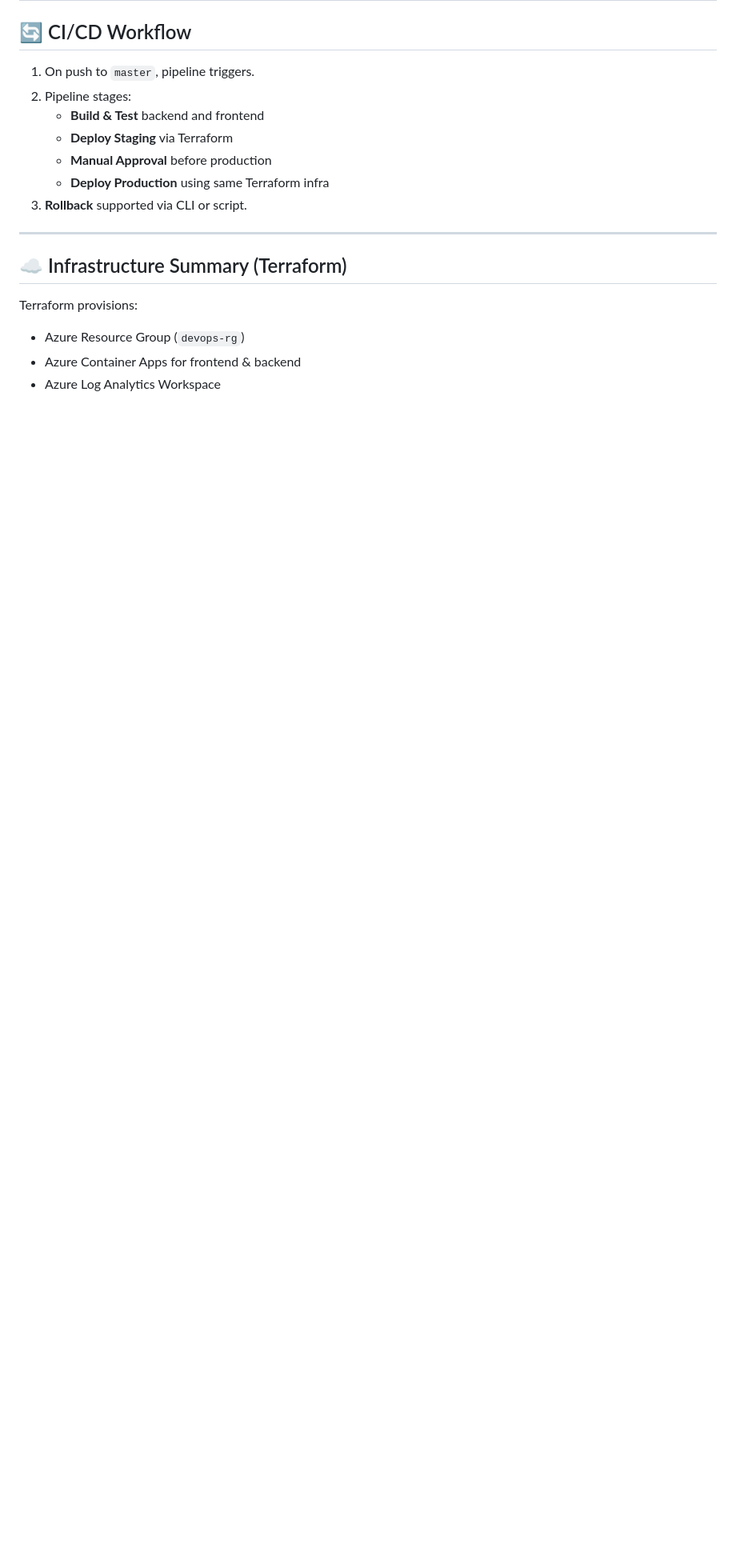
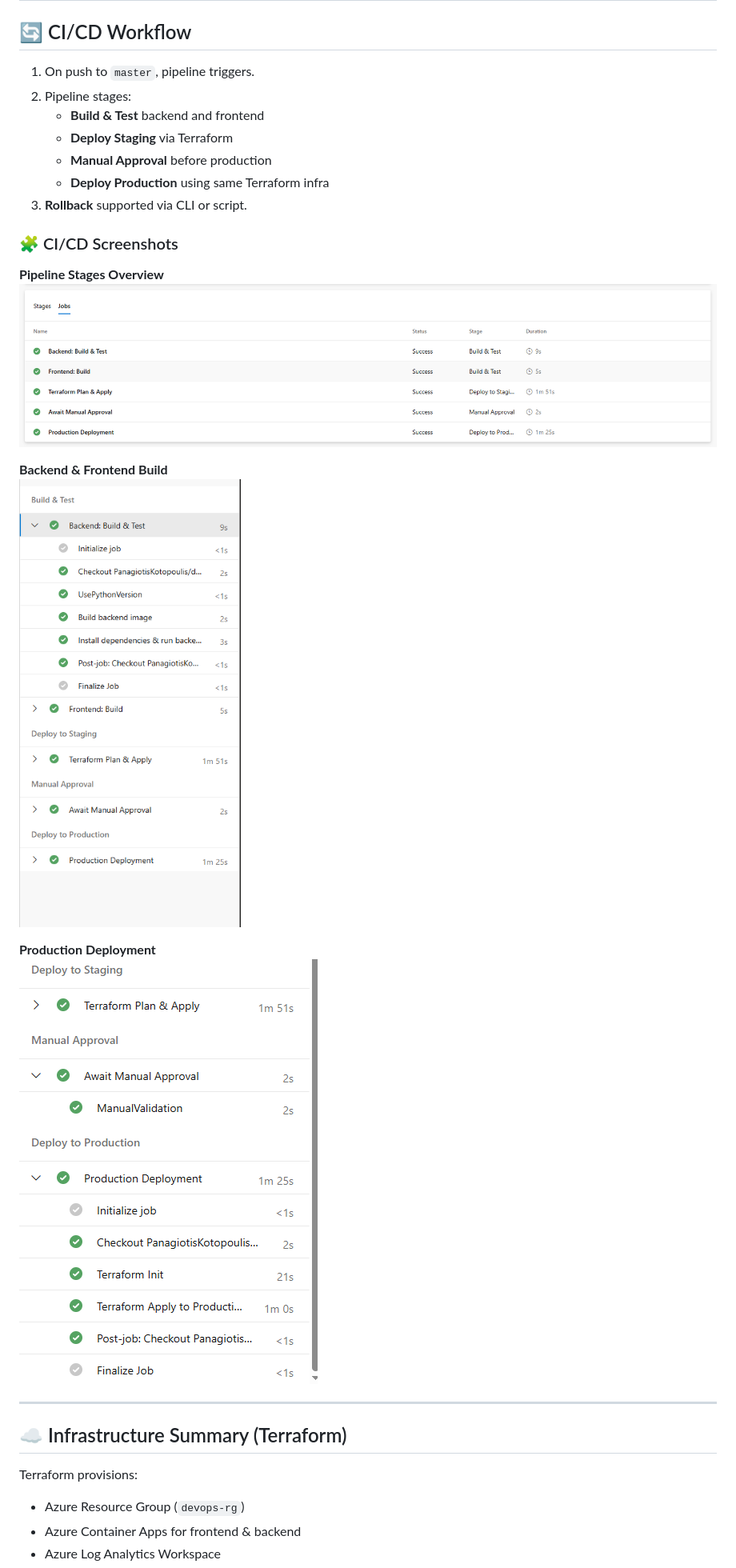
Before and after one commit to PanagiotisKotopoulis/devops-challenge, a Markdown page: README.md, the part around the change printed below. Shown: that part at 80% size. Rendered like a GitHub page; pictures changed too: docs/cicd_pipeline.PNG (added), docs/cicd_stages.PNG (added), docs/cicd_stages1.PNG (added); blank space fills up the shorter version.

```diff
--- a/README.md
+++ b/README.md
@@ -29,6 +29,17 @@
    - **Deploy Production** using same Terraform infra
 3. **Rollback** supported via CLI or script.
 
+### 🧩 CI/CD Screenshots
+
+**Pipeline Stages Overview**
+![Pipeline Stages](docs/cicd_pipeline.PNG)
+
+**Backend & Frontend Build**
+![Build](docs/cicd_stages.PNG)
+
+**Production Deployment**
+![Production](docs/cicd_stages1.PNG)
+
 ---
 
 ## ☁️ Infrastructure Summary (Terraform)
```
Also changed, not shown: other parts of README.md (+17 -11 lines), docs/frontend.PNG (added).
